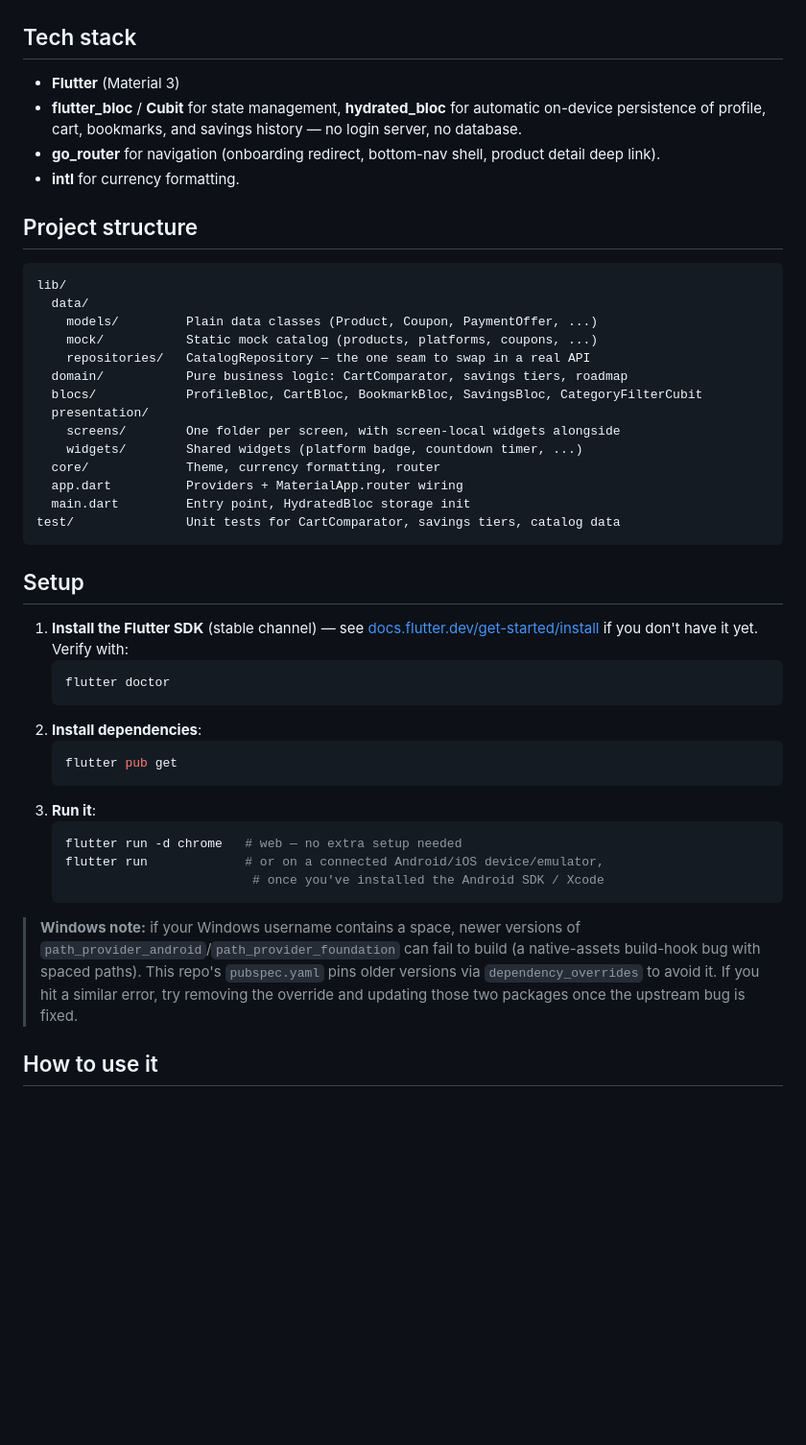
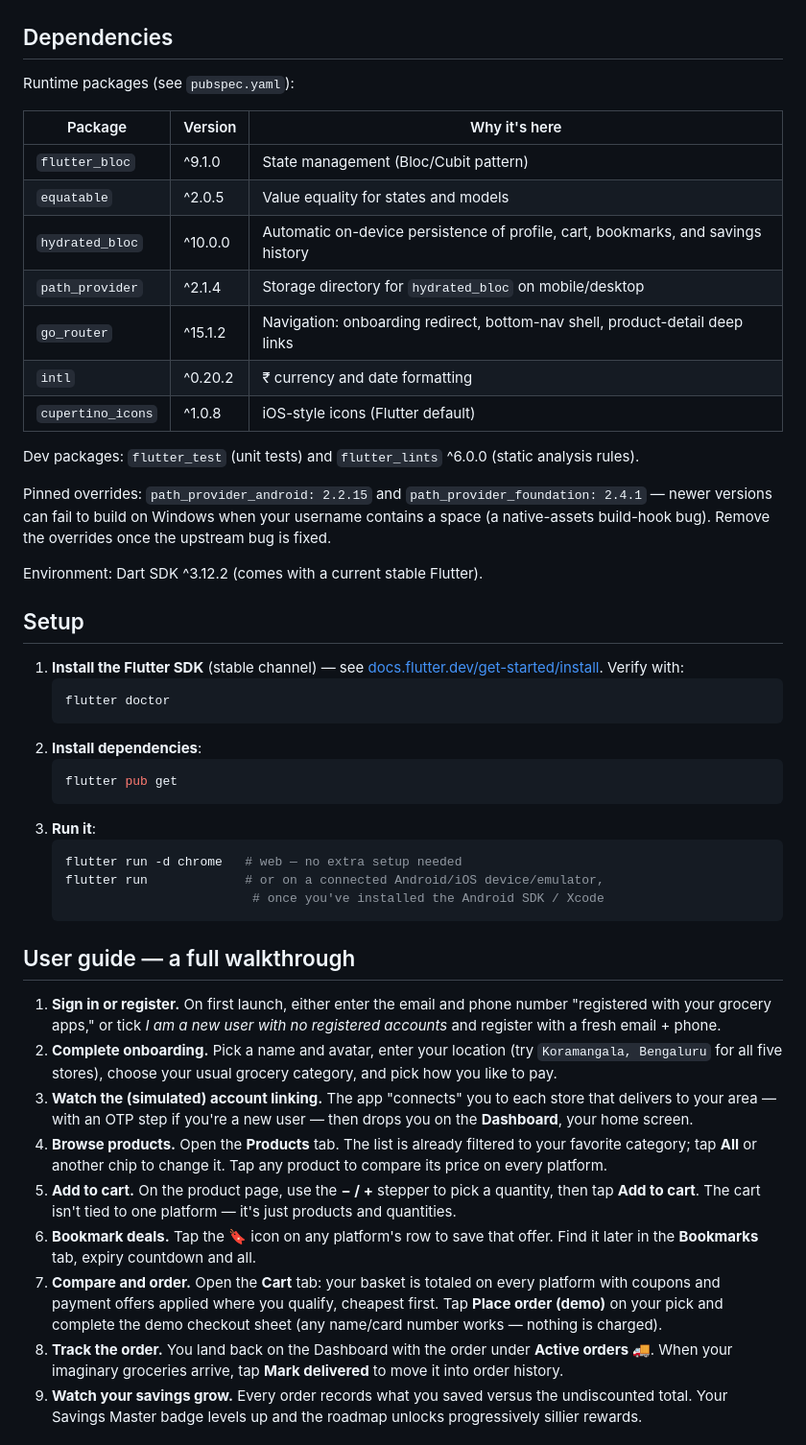
Before and after one commit to Deb10Datta/GroceryCompare, a Markdown page: README.md, the part around one of its changes. Shown at 96% size. GitHub-like rendering; blank space fills up the shorter version.

````diff
--- a/README.md
+++ b/README.md
@@ -43,40 +57,35 @@ than the real trademarked logos.
 |---|---|---|
 | ![Cart comparison](docs/screenshots/cart_comparison.png) | ![Dashboard](docs/screenshots/dashboard.png) | ![Bookmarks](docs/screenshots/bookmarks.png) |
 
-## Tech stack
+## Dependencies
 
-- **Flutter** (Material 3)
-- **flutter_bloc** / **Cubit** for state management, **hydrated_bloc** for
-  automatic on-device persistence of profile, cart, bookmarks, and savings
-  history — no login server, no database.
-- **go_router** for navigation (onboarding redirect, bottom-nav shell,
-  product detail deep link).
-- **intl** for currency formatting.
+Runtime packages (see `pubspec.yaml`):
 
-## Project structure
+| Package | Version | Why it's here |
+|---|---|---|
+| `flutter_bloc` | ^9.1.0 | State management (Bloc/Cubit pattern) |
+| `equatable` | ^2.0.5 | Value equality for states and models |
+| `hydrated_bloc` | ^10.0.0 | Automatic on-device persistence of profile, cart, bookmarks, and savings history |
+| `path_provider` | ^2.1.4 | Storage directory for `hydrated_bloc` on mobile/desktop |
+| `go_router` | ^15.1.2 | Navigation: onboarding redirect, bottom-nav shell, product-detail deep links |
+| `intl` | ^0.20.2 | ₹ currency and date formatting |
+| `cupertino_icons` | ^1.0.8 | iOS-style icons (Flutter default) |
 
-```
-lib/
-  data/
-    models/         Plain data classes (Product, Coupon, PaymentOffer, ...)
-    mock/           Static mock catalog (products, platforms, coupons, ...)
-    repositories/   CatalogRepository — the one seam to swap in a real API
-  domain/           Pure business logic: CartComparator, savings tiers, roadmap
-  blocs/            ProfileBloc, CartBloc, BookmarkBloc, SavingsBloc, CategoryFilterCubit
-  presentation/
-    screens/        One folder per screen, with screen-local widgets alongside
-    widgets/        Shared widgets (platform badge, countdown timer, ...)
-  core/             Theme, currency formatting, router
-  app.dart          Providers + MaterialApp.router wiring
-  main.dart         Entry point, HydratedBloc storage init
-test/               Unit tests for CartComparator, savings tiers, catalog data
-```
+Dev packages: `flutter_test` (unit tests) and `flutter_lints` ^6.0.0
+(static analysis rules).
+
+Pinned overrides: `path_provider_android: 2.2.15` and
+`path_provider_foundation: 2.4.1` — newer versions can fail to build on
+Windows when your username contains a space (a native-assets build-hook
+bug). Remove the overrides once the upstream bug is fixed.
+
+Environment: Dart SDK ^3.12.2 (comes with a current stable Flutter).
 
 ## Setup
 
 1. **Install the Flutter SDK** (stable channel) — see
-   [docs.flutter.dev/get-started/install](https://docs.flutter.dev/get-started/install)
-   if you don't have it yet. Verify with:
+   [docs.flutter.dev/get-started/install](https://docs.flutter.dev/get-started/install).
+   Verify with:
    ```bash
    flutter doctor
    ```
@@ -91,12 +100,36 @@ test/               Unit tests for CartComparator, savings tiers, catalog data
                             # once you've installed the Android SDK / Xcode
    ```
 
-> **Windows note:** if your Windows username contains a space, newer
-> versions of `path_provider_android`/`path_provider_foundation` can fail
-> to build (a native-assets build-hook bug with spaced paths). This repo's
-> `pubspec.yaml` pins older versions via `dependency_overrides` to avoid
-> it. If you hit a similar error, try removing the override and updating
-> those two packages once the upstream bug is fixed.
+## User guide — a full walkthrough
 
-## How to use it
+1. **Sign in or register.** On first launch, either enter the email and
+   phone number "registered with your grocery apps," or tick
+   *I am a new user with no registered accounts* and register with a
+   fresh email + phone.
+2. **Complete onboarding.** Pick a name and avatar, enter your location
+   (try `Koramangala, Bengaluru` for all five stores), choose your usual
+   grocery category, and pick how you like to pay.
+3. **Watch the (simulated) account linking.** The app "connects" you to
+   each store that delivers to your area — with an OTP step if you're a
+   new user — then drops you on the **Dashboard**, your home screen.
+4. **Browse products.** Open the **Products** tab. The list is already
+   filtered to your favorite category; tap **All** or another chip to
+   change it. Tap any product to compare its price on every platform.
+5. **Add to cart.** On the product page, use the **− / +** stepper to
+   pick a quantity, then tap **Add to cart**. The cart isn't tied to one
+   platform — it's just products and quantities.
+6. **Bookmark deals.** Tap the 🔖 icon on any platform's row to save that
+   offer. Find it later in the **Bookmarks** tab, expiry countdown and
+   all.
+7. **Compare and order.** Open the **Cart** tab: your basket is totaled
+   on every platform with coupons and payment offers applied where you
+   qualify, cheapest first. Tap **Place order (demo)** on your pick and
+   complete the demo checkout sheet (any name/card number works — nothing
+   is charged).
+8. **Track the order.** You land back on the Dashboard with the order
+   under **Active orders 🚚**. When your imaginary groceries arrive, tap
+   **Mark delivered** to move it into order history.
+9. **Watch your savings grow.** Every order records what you saved versus
+   the undiscounted total. Your Savings Master badge levels up and the
+   roadmap unlocks progressively sillier rewards.
 
````
Also changed, not shown: other parts of README.md (+69 -48 lines).
